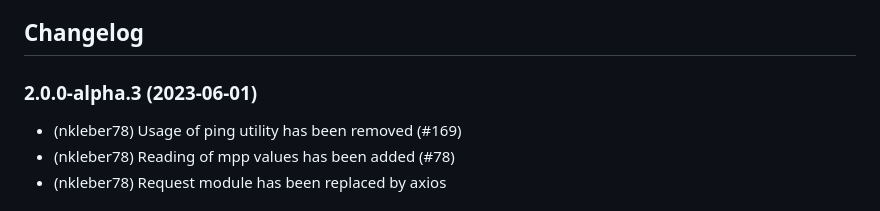
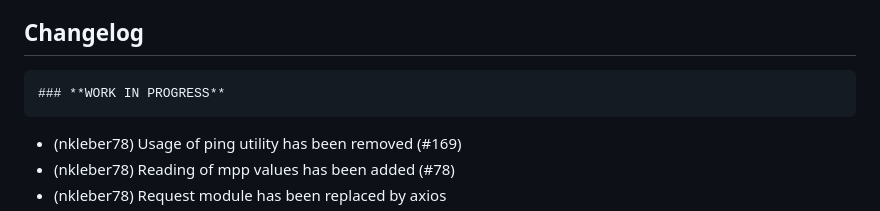
Before and after one commit to iobroker-community-adapters/ioBroker.fronius, a Markdown page: README.md, the part around the change. Rendered like a GitHub page.

```diff
--- a/README.md
+++ b/README.md
@@ -36,7 +36,8 @@ This is an ioBroker adapter for your Fronius PV inverter with Fronius Datalogger
     Placeholder for the next version (at the beginning of the line):
     ### **WORK IN PROGRESS**
 -->
-### 2.0.0-alpha.3 (2023-06-01)
+
+    ### **WORK IN PROGRESS**
 
 -   (nkleber78) Usage of ping utility has been removed (#169)
 -   (nkleber78) Reading of mpp values has been added (#78)
```
